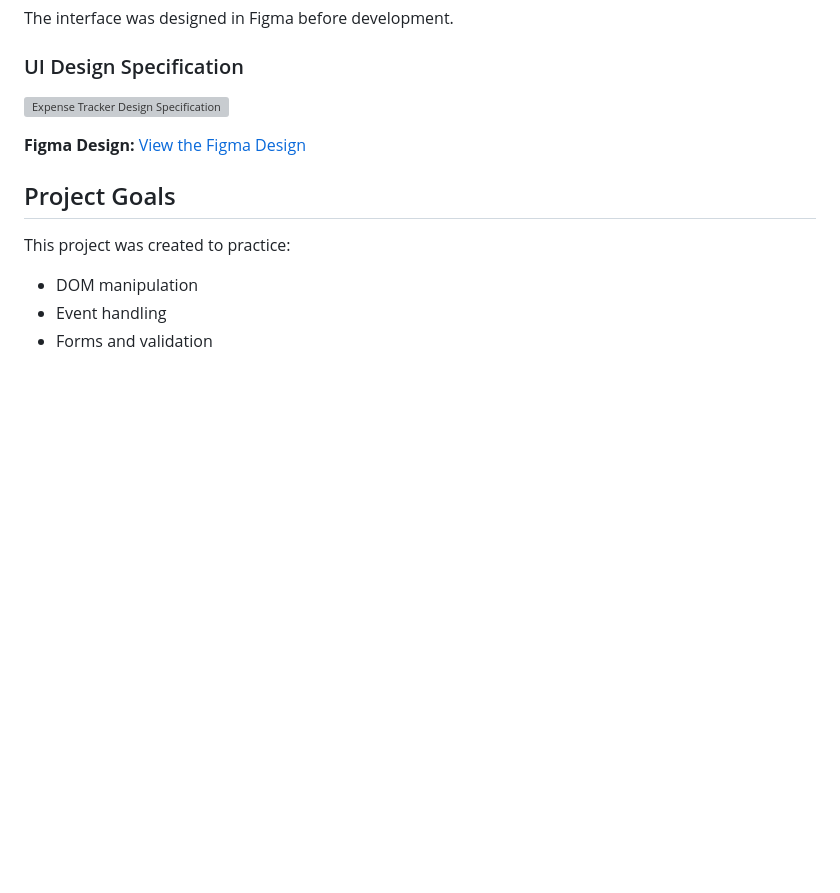
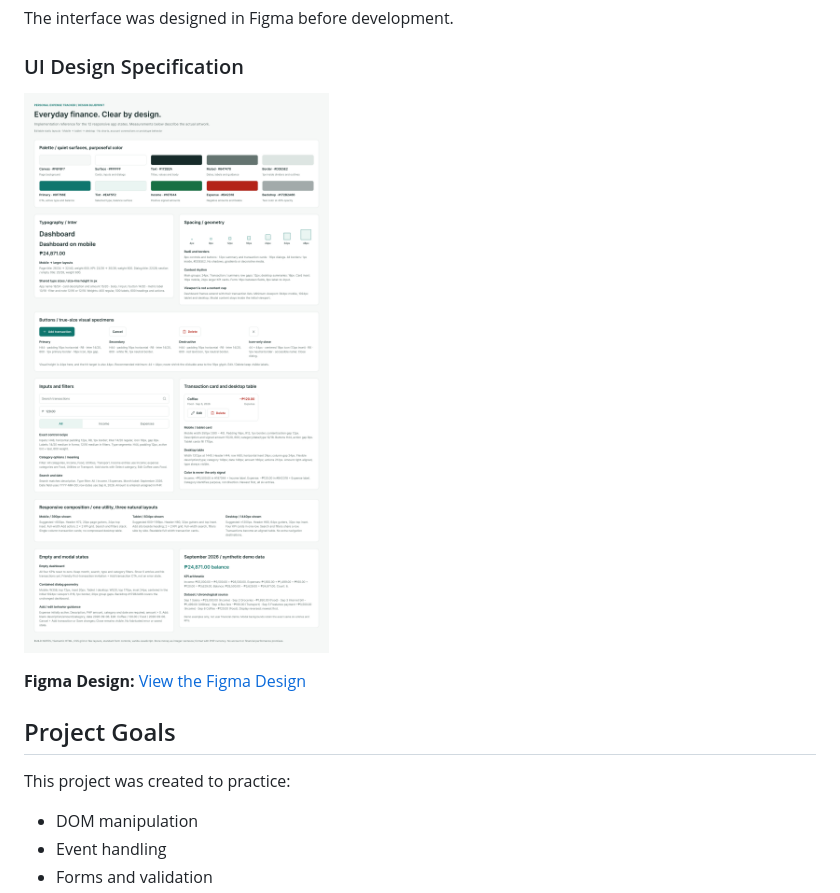
Before and after one commit to drei-devbuilds/Expense-Tracker, a Markdown page: README.md, the part around the change printed below. GitHub-like rendering; pictures changed too: assets/UI Design Specification.png (added); blank space fills up the shorter version; grey boxes are pictures that could not be loaded.

```diff
--- a/README.md
+++ b/README.md
@@ -29,5 +29,5 @@ The interface was designed in Figma before development.
 
 ### UI Design Specification
 
-![Expense Tracker Design Specification](./assets/design-spec.png)
+![Expense Tracker Design Specification](./assets/UI%20Design%20Specification.png)
 
```
Also changed, not shown: other parts of README.md (+1 -1 lines).
